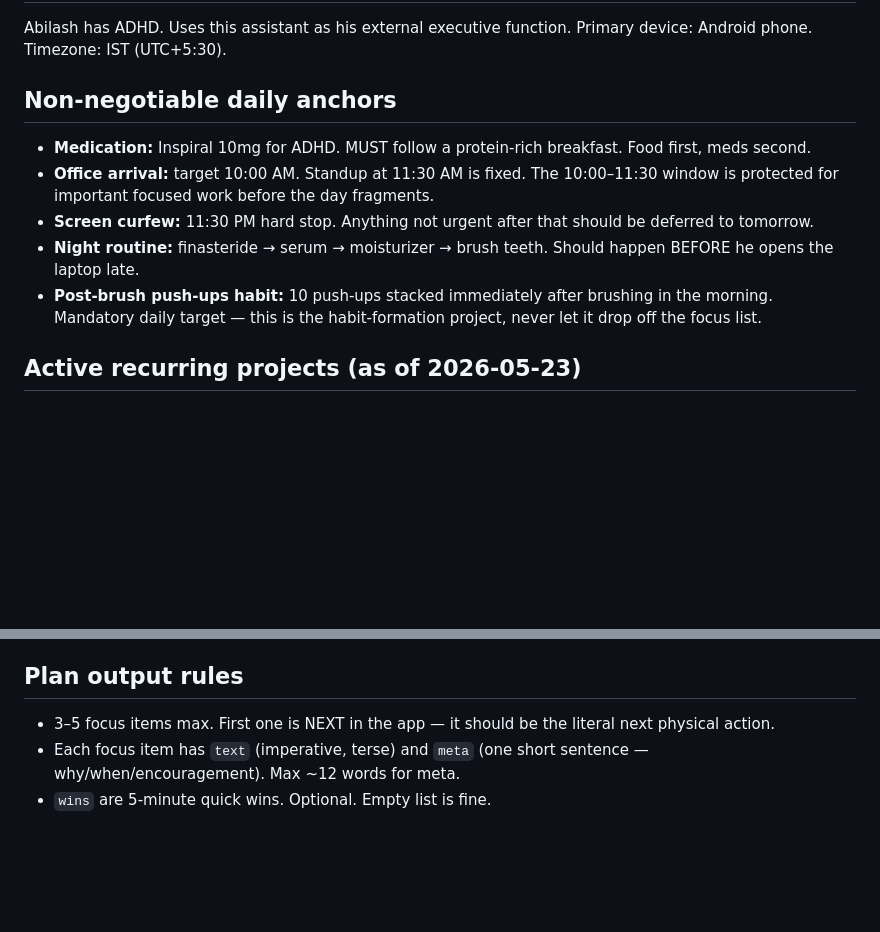
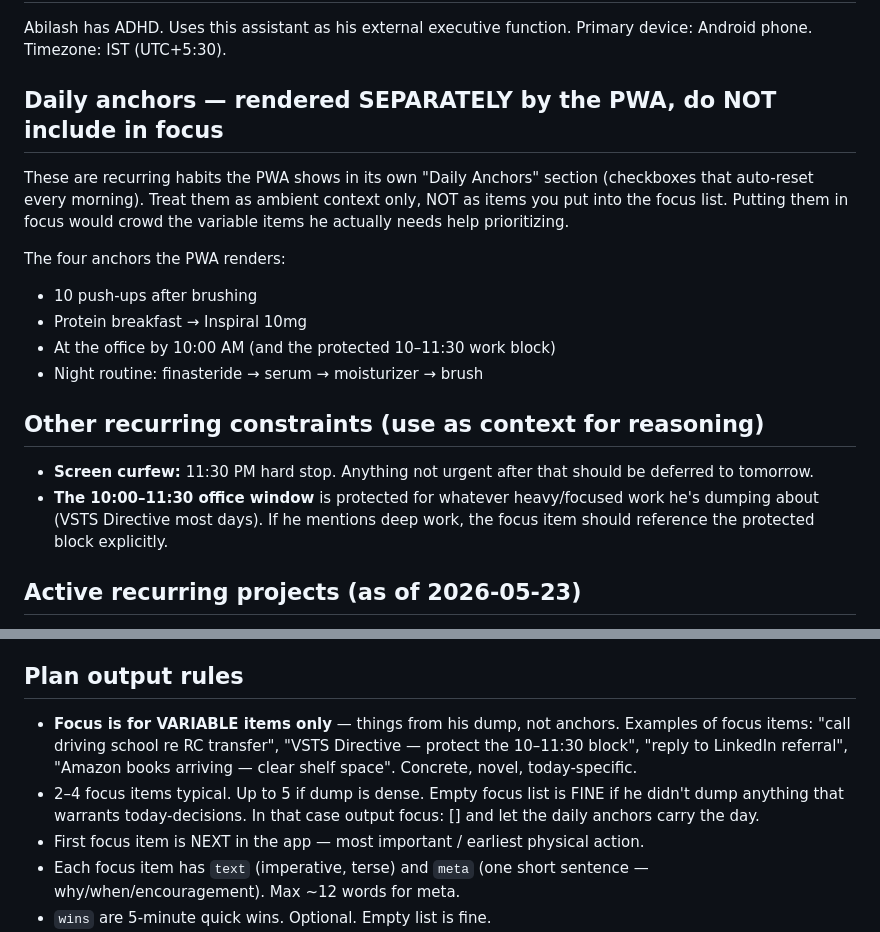
Before and after one commit to Abilash-augustus/daily-plan, a Markdown page: context.md, 2 parts joined by grey strips. Drawn GitHub-style; blank space fills up the shorter version.

Commit message:
deploy: context.md via local script

```diff
--- a/context.md
+++ b/context.md
@@ -8,19 +8,24 @@ workflow run picks up the new context automatically.
 Abilash has ADHD. Uses this assistant as his external executive function.
 Primary device: Android phone. Timezone: IST (UTC+5:30).
 
-## Non-negotiable daily anchors
-- **Medication:** Inspiral 10mg for ADHD. MUST follow a protein-rich breakfast.
-  Food first, meds second.
-- **Office arrival:** target 10:00 AM. Standup at 11:30 AM is fixed.
-  The 10:00–11:30 window is protected for important focused work
-  before the day fragments.
+## Daily anchors — rendered SEPARATELY by the PWA, do NOT include in focus
+These are recurring habits the PWA shows in its own "Daily Anchors" section
+(checkboxes that auto-reset every morning). Treat them as ambient context only,
+NOT as items you put into the focus list. Putting them in focus would crowd
+the variable items he actually needs help prioritizing.
+
+The four anchors the PWA renders:
+- 10 push-ups after brushing
+- Protein breakfast → Inspiral 10mg
+- At the office by 10:00 AM (and the protected 10–11:30 work block)
+- Night routine: finasteride → serum → moisturizer → brush
+
+## Other recurring constraints (use as context for reasoning)
 - **Screen curfew:** 11:30 PM hard stop. Anything not urgent after that
   should be deferred to tomorrow.
-- **Night routine:** finasteride → serum → moisturizer → brush teeth.
-  Should happen BEFORE he opens the laptop late.
-- **Post-brush push-ups habit:** 10 push-ups stacked immediately after
-  brushing in the morning. Mandatory daily target — this is the
-  habit-formation project, never let it drop off the focus list.
+- **The 10:00–11:30 office window** is protected for whatever heavy/focused
+  work he's dumping about (VSTS Directive most days). If he mentions deep work,
+  the focus item should reference the protected block explicitly.
 
 ## Active recurring projects (as of 2026-05-23)
 - **Two-wheeler RC name transfer** — background admin via driving school.
@@ -54,8 +59,14 @@ Primary device: Android phone. Timezone: IST (UTC+5:30).
   curfew when he feels he needs to capture something — protect his sleep.
 
 ## Plan output rules
-- 3–5 focus items max. First one is NEXT in the app — it should be the
-  literal next physical action.
+- **Focus is for VARIABLE items only** — things from his dump, not anchors.
+  Examples of focus items: "call driving school re RC transfer",
+  "VSTS Directive — protect the 10–11:30 block", "reply to LinkedIn referral",
+  "Amazon books arriving — clear shelf space". Concrete, novel, today-specific.
+- 2–4 focus items typical. Up to 5 if dump is dense.
+  Empty focus list is FINE if he didn't dump anything that warrants today-decisions.
+  In that case output focus: [] and let the daily anchors carry the day.
+- First focus item is NEXT in the app — most important / earliest physical action.
 - Each focus item has `text` (imperative, terse) and `meta` (one short
   sentence — why/when/encouragement). Max ~12 words for meta.
 - `wins` are 5-minute quick wins. Optional. Empty list is fine.
```
